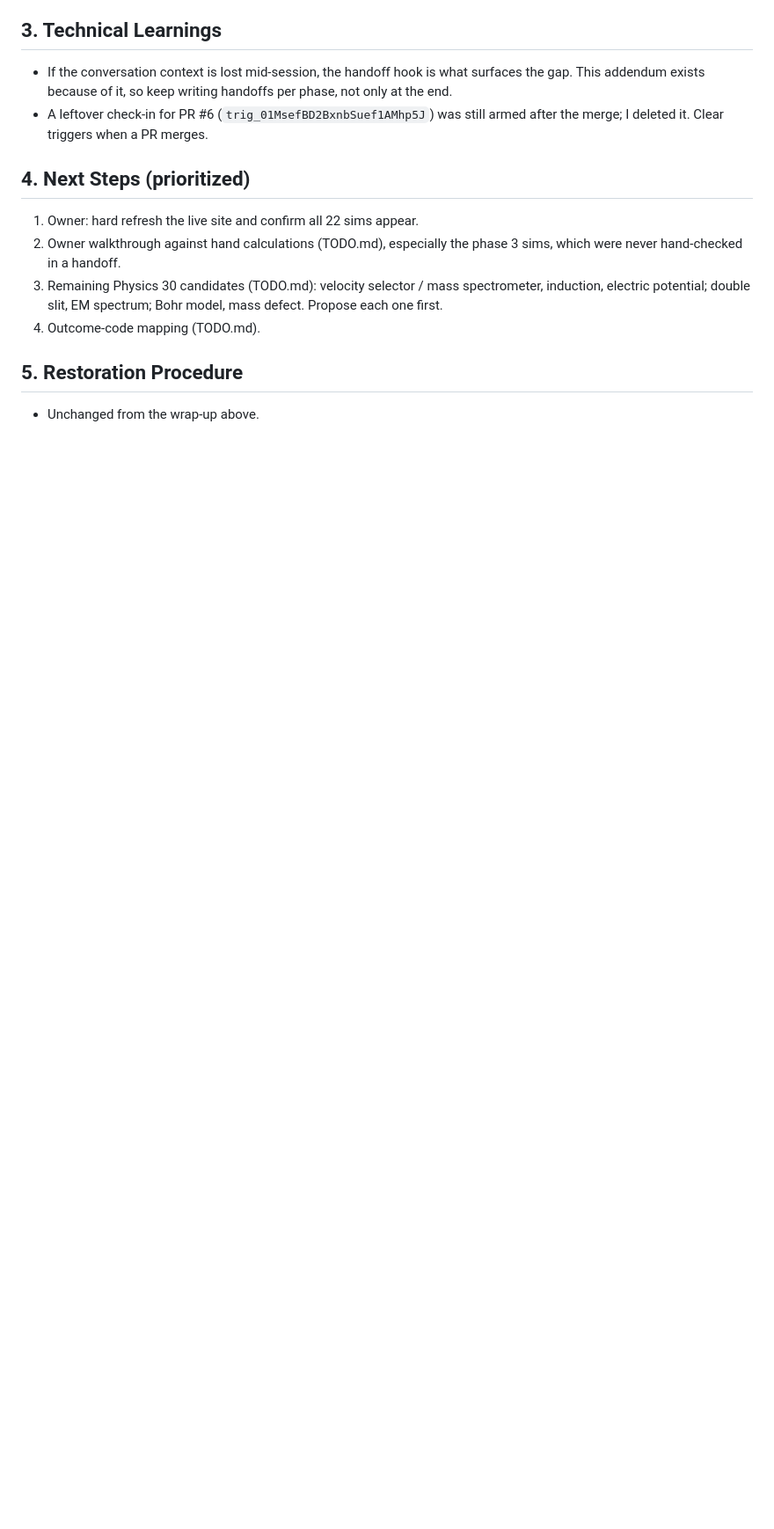
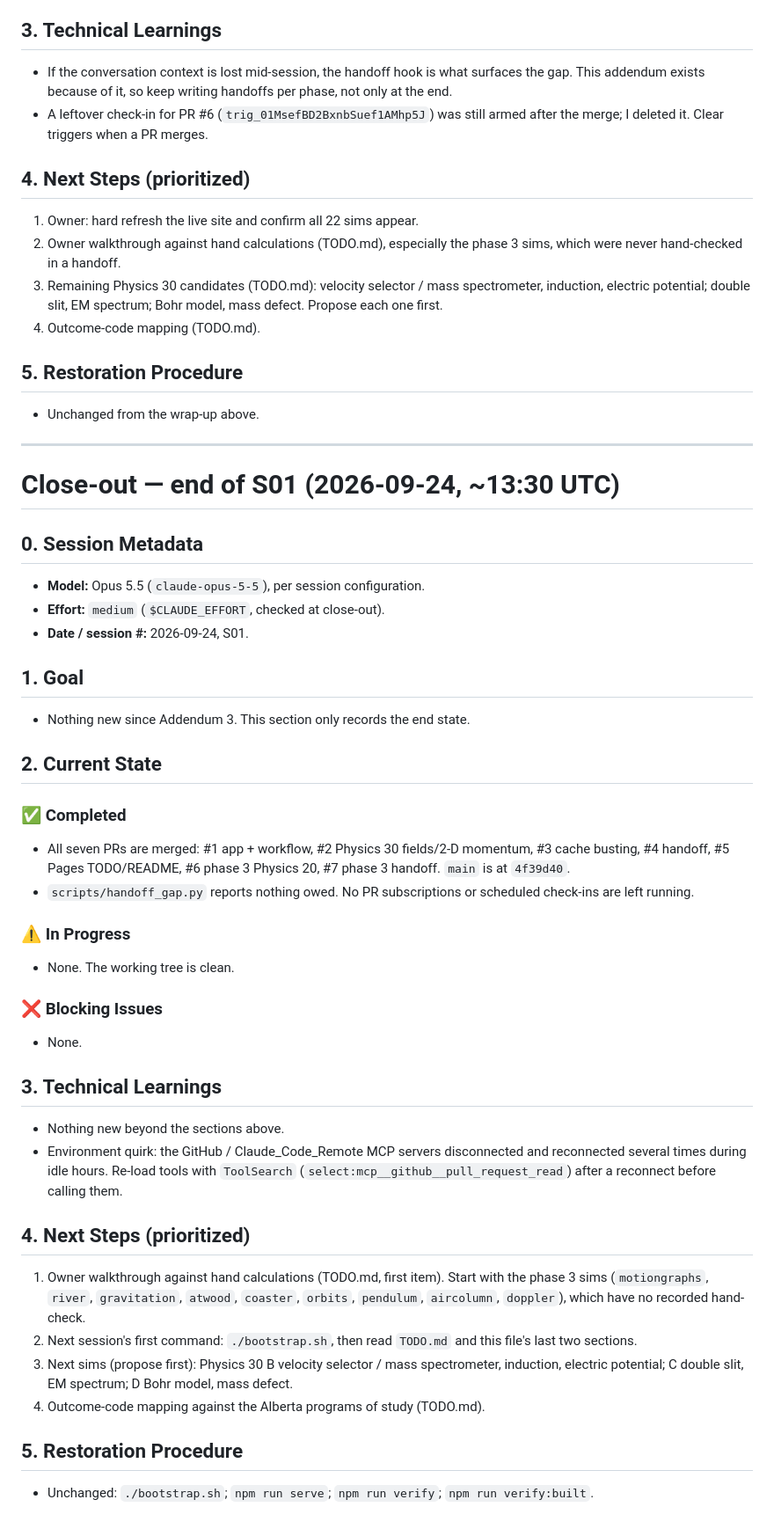
Before and after one commit to PeterFriedrich/physics_sim, a Markdown page: session-summary/2026-09-24_S01.md, the part around the change. Shown at 88% size. Drawn GitHub-style; blank space fills up the shorter version.

Commit message:
Session handoff: S01 close-out
Co-Authored-By: Claude Opus 5.5 <noreply@anthropic.com>
Claude-Session: https://claude.ai/code/session_01VBh5ReiLP2yiQjZBsUwdq9

```diff
--- a/session-summary/2026-09-24_S01.md
+++ b/session-summary/2026-09-24_S01.md
@@ -165,3 +165,37 @@ npm run verify:built      # the deploy build, checks every asset is versioned
 
 ## 5. Restoration Procedure
 - Unchanged from the wrap-up above.
+
+---
+
+# Close-out — end of S01 (2026-09-24, ~13:30 UTC)
+
+## 0. Session Metadata
+- **Model:** Opus 5.5 (`claude-opus-5-5`), per session configuration.
+- **Effort:** `medium` (`$CLAUDE_EFFORT`, checked at close-out).
+- **Date / session #:** 2026-09-24, S01.
+
+## 1. Goal
+- Nothing new since Addendum 3. This section only records the end state.
+
+## 2. Current State
+### ✅ Completed
+- All seven PRs are merged: #1 app + workflow, #2 Physics 30 fields/2-D momentum, #3 cache busting, #4 handoff, #5 Pages TODO/README, #6 phase 3 Physics 20, #7 phase 3 handoff. `main` is at `4f39d40`.
+- `scripts/handoff_gap.py` reports nothing owed. No PR subscriptions or scheduled check-ins are left running.
+### ⚠️ In Progress
+- None. The working tree is clean.
+### ❌ Blocking Issues
+- None.
+
+## 3. Technical Learnings
+- Nothing new beyond the sections above.
+- Environment quirk: the GitHub / Claude_Code_Remote MCP servers disconnected and reconnected several times during idle hours. Re-load tools with `ToolSearch` (`select:mcp__github__pull_request_read`) after a reconnect before calling them.
+
+## 4. Next Steps (prioritized)
+1. Owner walkthrough against hand calculations (TODO.md, first item). Start with the phase 3 sims (`motiongraphs`, `river`, `gravitation`, `atwood`, `coaster`, `orbits`, `pendulum`, `aircolumn`, `doppler`), which have no recorded hand-check.
+2. Next session's first command: `./bootstrap.sh`, then read `TODO.md` and this file's last two sections.
+3. Next sims (propose first): Physics 30 B velocity selector / mass spectrometer, induction, electric potential; C double slit, EM spectrum; D Bohr model, mass defect.
+4. Outcome-code mapping against the Alberta programs of study (TODO.md).
+
+## 5. Restoration Procedure
+- Unchanged: `./bootstrap.sh`; `npm run serve`; `npm run verify`; `npm run verify:built`.
```
